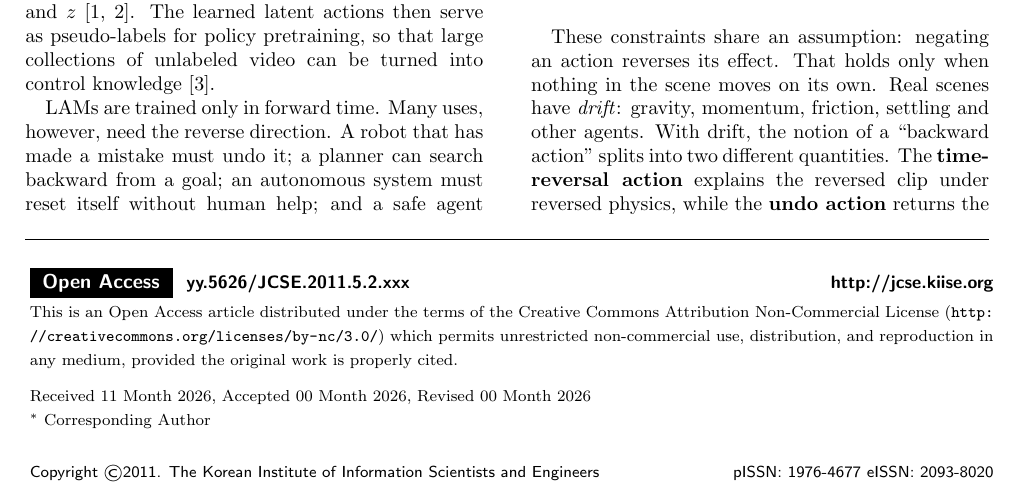
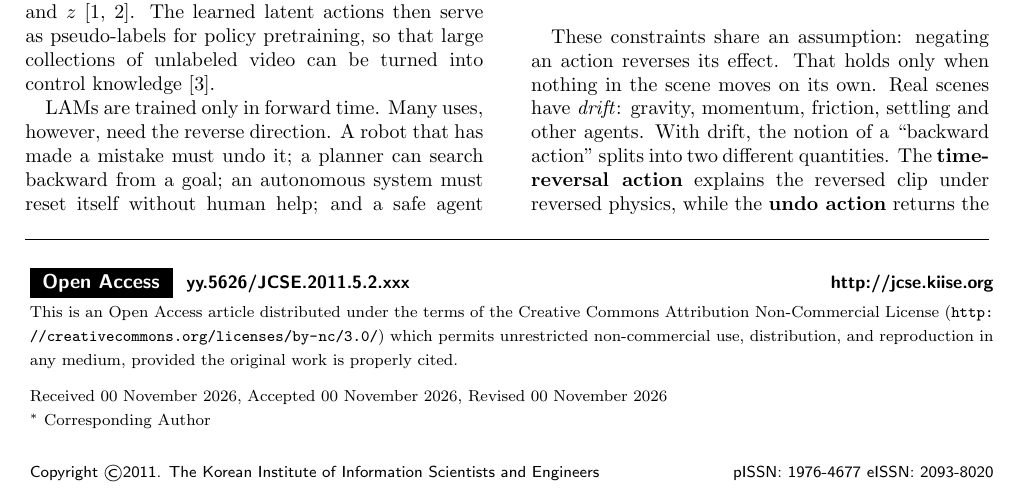
Before and after one commit to PatrickEmaase/WAO, a LaTeX document (paper/ravi.tex, which reads paper/setup.tex): part of page 1 of 17, cut so that both start at the same text. Compiled offline with pdfLaTeX; a missing font is replaced by an installed copy or a similar font.

Commit message:
Dates: 00 November 2026
Co-Authored-By: Claude Opus 5.5 <noreply@anthropic.com>

```diff
--- a/paper/setup.tex
+++ b/paper/setup.tex
@@ -3,9 +3,9 @@
 \volumeyear{Jan 0000} \volumenumber{00} \issuenumber{0} \pp{000-000}
 \DOI{yy.5626/JCSE.2011.5.2.xxx}
 
-\received{11 Month 2026}
-\revised{00 Month 2026}
-\accepted{00 Month 2026}
+\received{00 November 2026}
+\revised{00 November 2026}
+\accepted{00 November 2026}
 
 \permissionUrl{http://jcse.kiise.org}
 
```
Also changed, not shown: paper/ravi.pdf.
